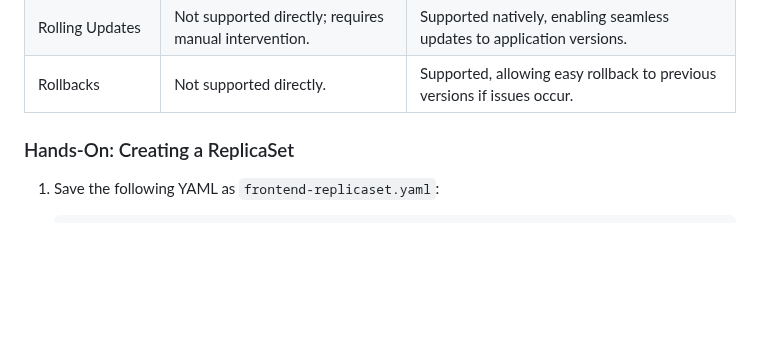
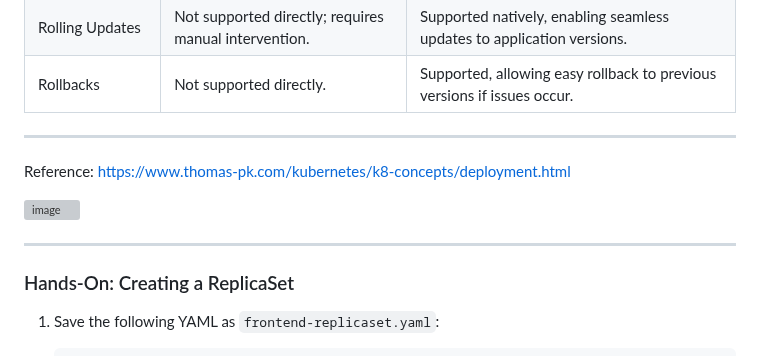
Before and after one commit to The-Kubernetes-Show/kubernetes, a Markdown page: CKA/Core_Concepts/kubernetes-core-concepts-hands-on-guide.md, the part around the change. Rendered like a GitHub page; blank space fills up the shorter version; grey boxes are pictures that could not be loaded.

```diff
--- a/CKA/Core_Concepts/kubernetes-core-concepts-hands-on-guide.md
+++ b/CKA/Core_Concepts/kubernetes-core-concepts-hands-on-guide.md
@@ -48,6 +48,12 @@ A Pod is the smallest deployable unit in Kubernetes. It can contain one or more
 | Rolling Updates        | Not supported directly; requires manual intervention.                                                       | Supported natively, enabling seamless updates to application versions.                                             |
 | Rollbacks              | Not supported directly.                                                                                     | Supported, allowing easy rollback to previous versions if issues occur.                                            |
 
+---
+Reference: https://www.thomas-pk.com/kubernetes/k8-concepts/deployment.html
+
+![image](https://github.com/user-attachments/assets/6c037723-f73e-4e58-adfc-d4c2c0dfc2b9)
+
+---
 
 ### Hands-On: Creating a ReplicaSet
 
```
